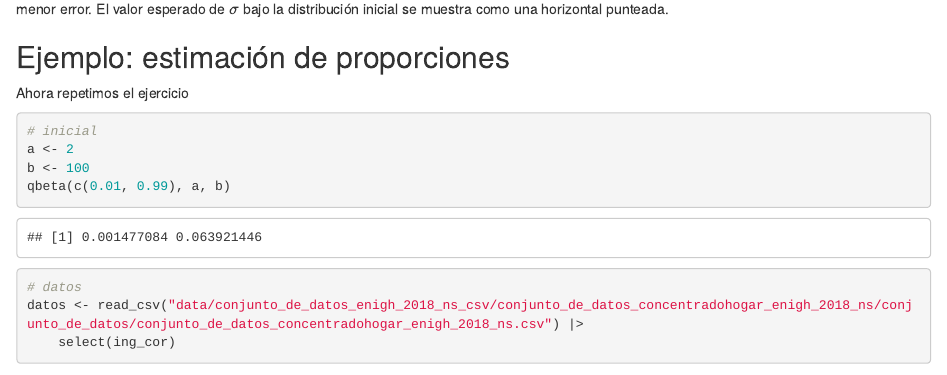
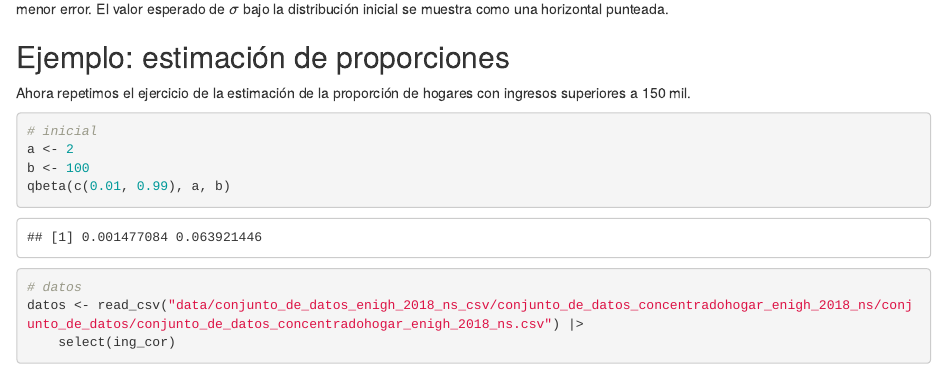
Before and after one commit to tereom/fundamentos-2024, an R Markdown document (15-bayesiana-calibracion.Rmd): the page in a window 1100 px wide, from 12980 px down. Rendered offline with R 4.5, knitr and Pandoc, with nearby package versions; drawn as R Markdown's standard HTML page in place of the format the file asks for; some code elsewhere in the file could not run offline.

Commit message:
Agregar línea explicación

````diff
--- a/15-bayesiana-calibracion.Rmd
+++ b/15-bayesiana-calibracion.Rmd
@@ -560,7 +560,8 @@ se muestra como una horizontal punteada.
 
 ## Ejemplo: estimación de proporciones {-}
 
-Ahora repetimos el ejercicio
+Ahora repetimos el ejercicio de la estimación de la proporción de hogares con ingresos
+superiores a 150 mil.
 
 ```{r}
 # inicial
````
Also changed, not shown: 16-bayes-mcmc.Rmd (+1 -1 lines).
